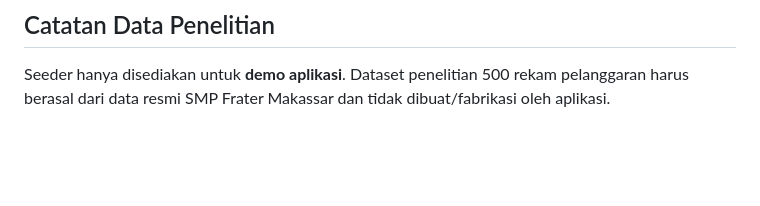
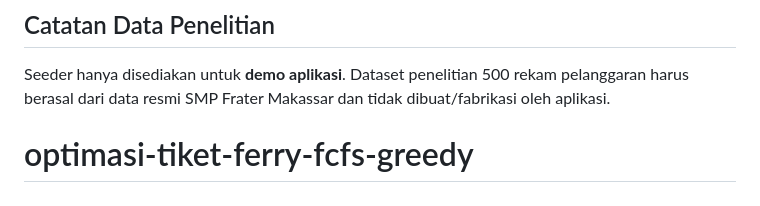
Before and after one commit to royandixix/sistem-monitoring-bk-naive-bayes-information-gain, a Markdown page: README.md, the part around the change. Rendered like a GitHub page; blank space fills up the shorter version.

```diff
--- a/README.md
+++ b/README.md
@@ -239,3 +239,4 @@ python/
 ## Catatan Data Penelitian
 
 Seeder hanya disediakan untuk **demo aplikasi**. Dataset penelitian 500 rekam pelanggaran harus berasal dari data resmi SMP Frater Makassar dan tidak dibuat/fabrikasi oleh aplikasi.
+# optimasi-tiket-ferry-fcfs-greedy
```
